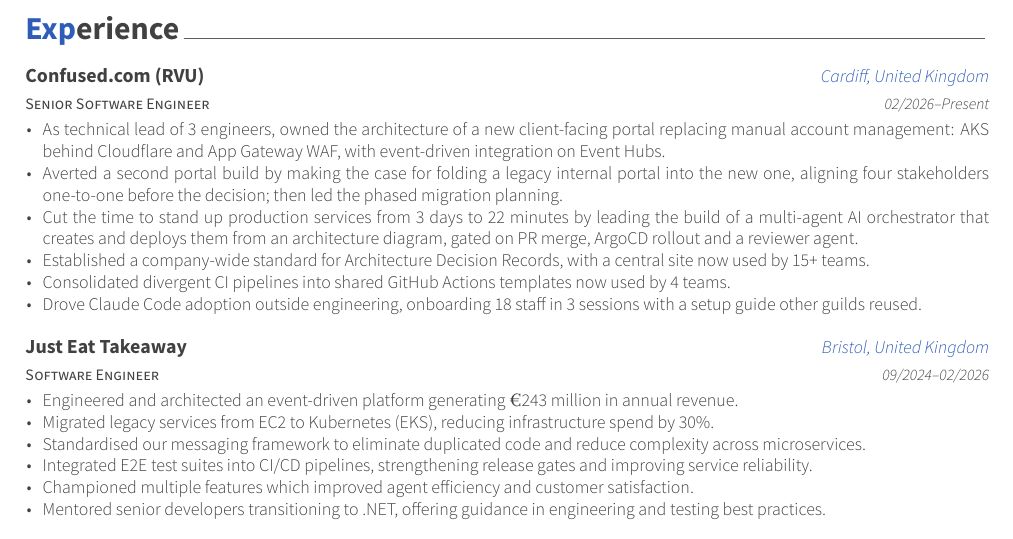
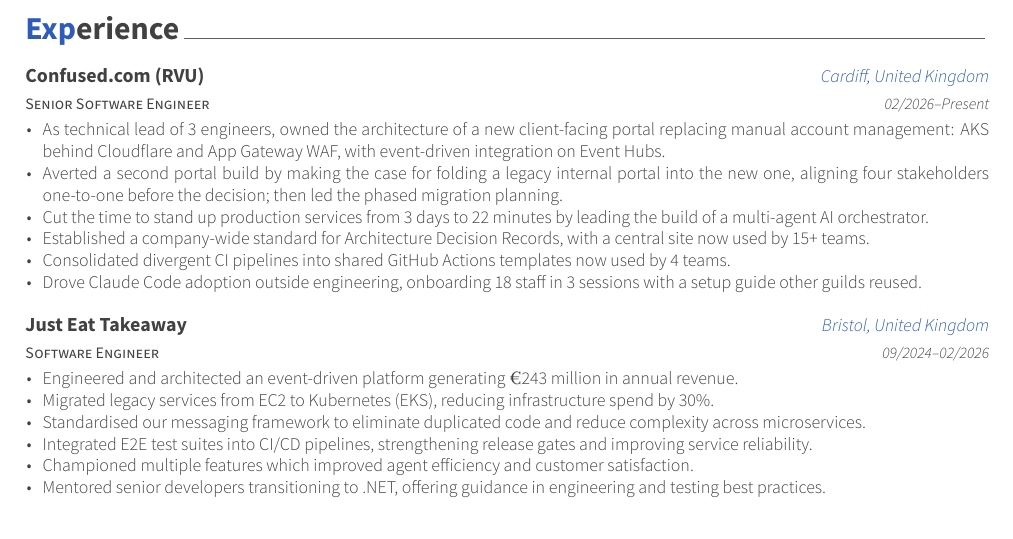
Before and after one commit to jakehowden/CV, a LaTeX CV (resume_cv.tex, which reads cv-sections/experience.tex): part of page 1 of 2, cut so that both start at the same text. Compiled offline with XeLaTeX.

Commit message:
Trim the orchestrator bullet
Co-Authored-By: Claude Opus 5 <noreply@anthropic.com>
Claude-Session: https://claude.ai/code/session_01VM1z8aENK6FjPUwYCkdUah

```diff
--- a/cv-sections/experience.tex
+++ b/cv-sections/experience.tex
@@ -22,7 +22,7 @@
     \begin{cvitems}
       \item As technical lead of 3 engineers, owned the architecture of a new client-facing portal replacing manual account management: AKS behind Cloudflare and App Gateway WAF, with event-driven integration on Event Hubs.
       \item Averted a second portal build by making the case for folding a legacy internal portal into the new one, aligning four stakeholders one-to-one before the decision; then led the phased migration planning.
-      \item Cut the time to stand up production services from 3 days to 22 minutes by leading the build of a multi-agent AI orchestrator that creates and deploys them from an architecture diagram, gated on PR merge, ArgoCD rollout and a reviewer agent.
+      \item Cut the time to stand up production services from 3 days to 22 minutes by leading the build of a multi-agent AI orchestrator.
       \item Established a company-wide standard for Architecture Decision Records, with a central site now used by 15+ teams.
       \item Consolidated divergent CI pipelines into shared GitHub Actions templates now used by 4 teams.
       \item Drove Claude Code adoption outside engineering, onboarding 18 staff in 3 sessions with a setup guide other guilds reused.
```
